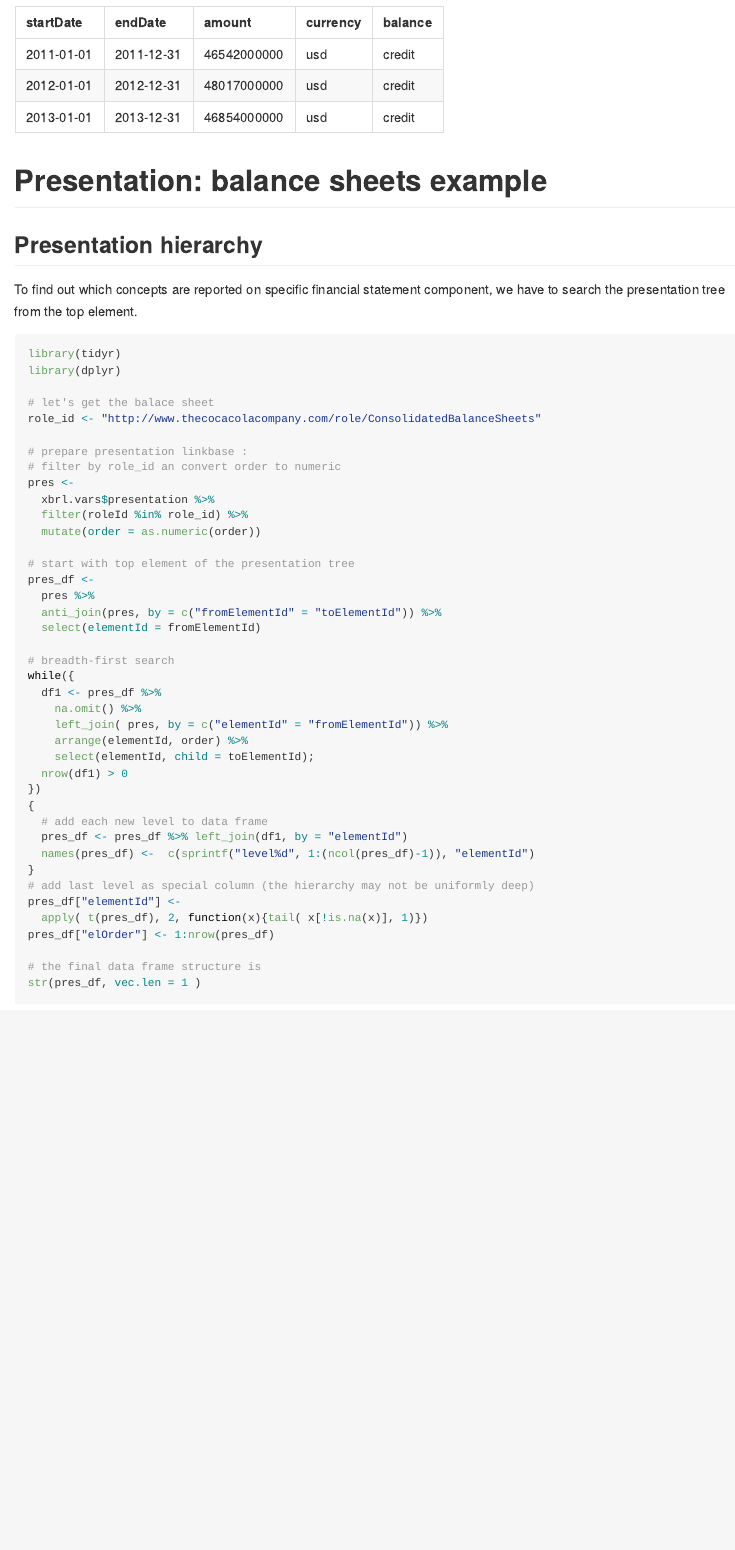
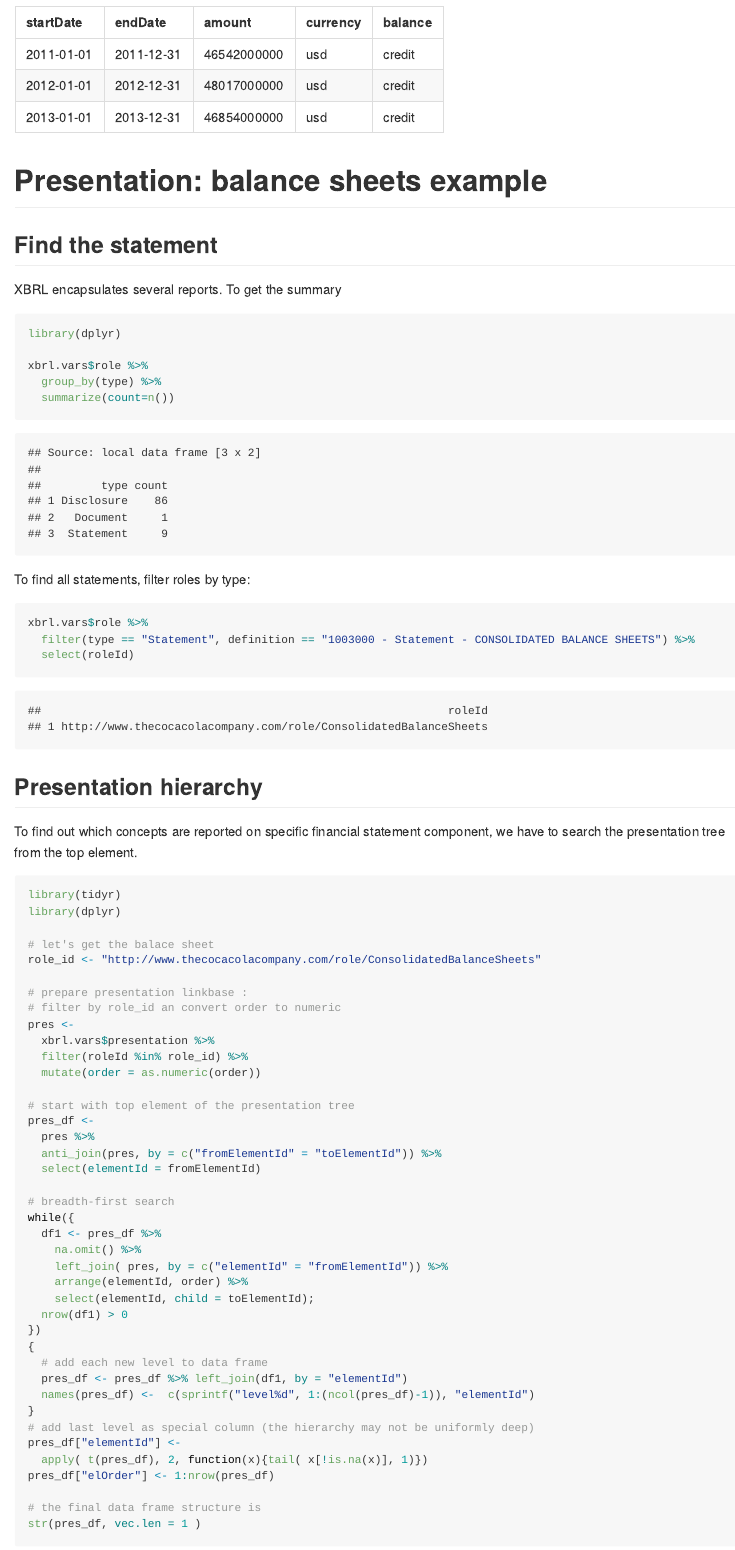
Before and after one commit to bergant/XBRLFiles, an R Markdown document (XBRLfiles.Rmd): the page in a window 1100 px wide, from 1980 px down. The pictures show the output file XBRLfiles.md that the author committed with the source, drawn offline in the style of GitHub.

Commit message:
Finding statement
How to find the statements in role table

````diff
--- a/XBRLfiles.Rmd
+++ b/XBRLfiles.Rmd
@@ -56,10 +55,32 @@ knitr::kable(xbrl_sales, format = "markdown")
 ```
 
 # Presentation: balance sheets example
+## Find the statement
+XBRL encapsulates several reports. To get the summary
+
+```{r roleid, message=FALSE}
+library(dplyr)
+
+xbrl.vars$role %>%
+  group_by(type) %>%
+  summarize(count=n())
+
+```
+
+To find all statements, filter roles by type:
+```{r statement, message=FALSE}
+
+xbrl.vars$role %>%
+  filter(type == "Statement", definition == "1003000 - Statement - CONSOLIDATED BALANCE SHEETS") %>%
+  select(roleId)
+
+```
+
+
 ## Presentation hierarchy
 To find out which concepts are reported on specific financial statement component, we have to search the presentation tree from the top element.
 
-```{r statement, message=FALSE}
+```{r balance_sheet, message=FALSE}
 
 library(tidyr)
 library(dplyr)
````
Also changed, not shown: XBRLfiles.md, XBRLfiles.Rmd (1 more changed lines).
